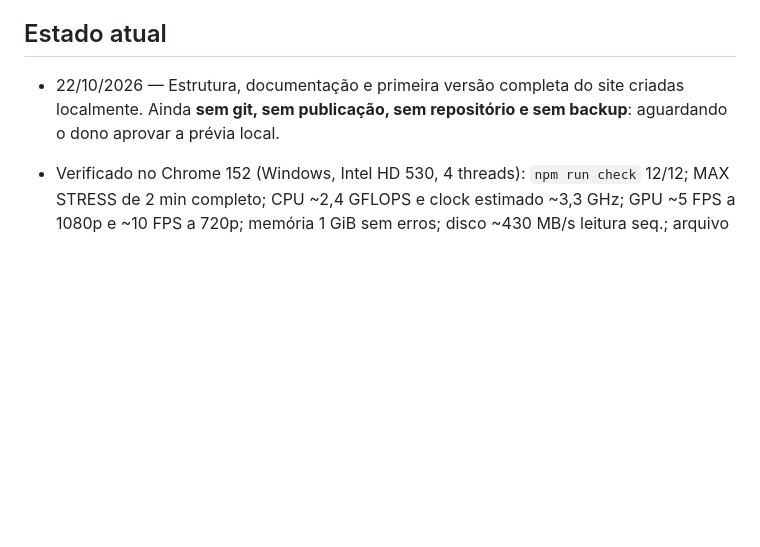
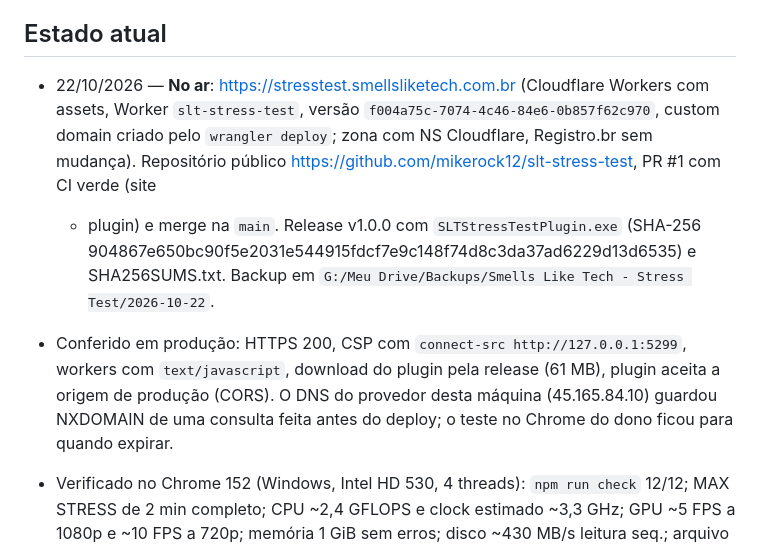
Before and after one commit to mikerock12/slt-stress-test, a Markdown page: contexto.md, the part around the change. Rendered like a GitHub page; blank space fills up the shorter version.

Commit message:
Contexto: publicação, release e backup

```diff
--- a/contexto.md
+++ b/contexto.md
@@ -36,9 +36,17 @@ links. Nenhum código delas foi copiado.
 
 ## Estado atual
 
-- 22/10/2026 — Estrutura, documentação e primeira versão completa do site criadas localmente.
-  Ainda **sem git, sem publicação, sem repositório e sem backup**: aguardando o dono aprovar a
-  prévia local.
+- 22/10/2026 — **No ar**: https://stresstest.smellsliketech.com.br (Cloudflare Workers com
+  assets, Worker `slt-stress-test`, versão `f004a75c-7074-4c46-84e6-0b857f62c970`, custom
+  domain criado pelo `wrangler deploy`; zona com NS Cloudflare, Registro.br sem mudança).
+  Repositório público https://github.com/mikerock12/slt-stress-test, PR #1 com CI verde (site
+  + plugin) e merge na `main`. Release v1.0.0 com `SLTStressTestPlugin.exe` (SHA-256
+  904867e650bc90f5e2031e544915fdcf7e9c148f74d8c3da37ad6229d13d6535) e SHA256SUMS.txt.
+  Backup em `G:/Meu Drive/Backups/Smells Like Tech - Stress Test/2026-10-22`.
+- Conferido em produção: HTTPS 200, CSP com `connect-src http://127.0.0.1:5299`, workers com
+  `text/javascript`, download do plugin pela release (61 MB), plugin aceita a origem de
+  produção (CORS). O DNS do provedor desta máquina (45.165.84.10) guardou NXDOMAIN de uma
+  consulta feita antes do deploy; o teste no Chrome do dono ficou para quando expirar.
 - Verificado no Chrome 152 (Windows, Intel HD 530, 4 threads): `npm run check` 12/12; MAX
   STRESS de 2 min completo; CPU ~2,4 GFLOPS e clock estimado ~3,3 GHz; GPU ~5 FPS a 1080p e
   ~10 FPS a 720p; memória 1 GiB sem erros; disco ~430 MB/s leitura seq.; arquivo OPFS
```
